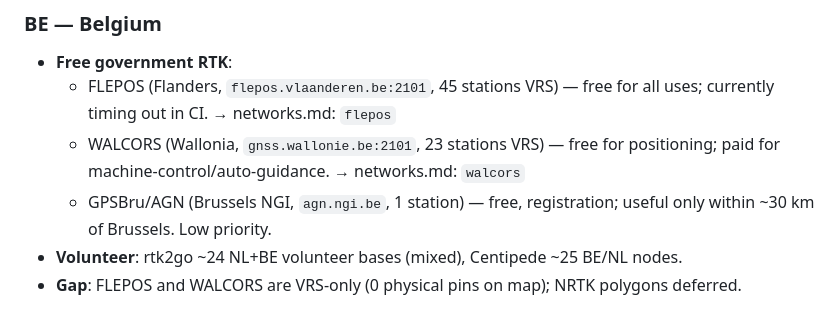
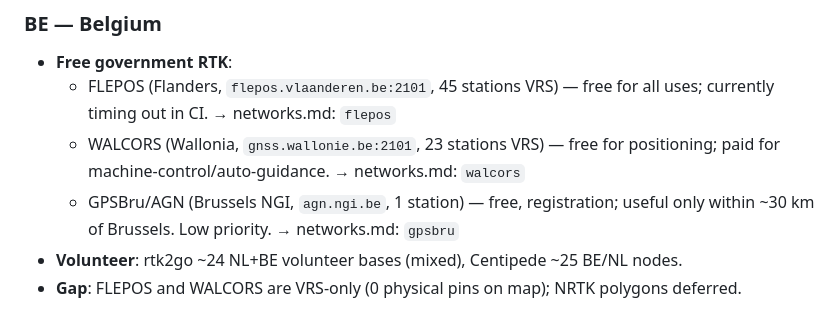
Before and after one commit to sacrusha/ntrip-mountpoint-map, a Markdown page: docs/country-survey.md, the part around the change. Rendered like a GitHub page.

Commit message:
docs: add networks.md cross-reference for gpsbru in country-survey.md
BE section mentioned GPSBru/AGN candidate but lacked the → networks.md
pointer that all other entries use.

https://claude.ai/code/session_01Hp3rX53o3cGm2GqAzU1baQ

```diff
--- a/docs/country-survey.md
+++ b/docs/country-survey.md
@@ -33,7 +33,7 @@ _Last updated: 2026-04-20._
   - WALCORS (Wallonia, `gnss.wallonie.be:2101`, 23 stations VRS) — free for
     positioning; paid for machine-control/auto-guidance. → networks.md: `walcors`
   - GPSBru/AGN (Brussels NGI, `agn.ngi.be`, 1 station) — free, registration;
-    useful only within ~30 km of Brussels. Low priority.
+    useful only within ~30 km of Brussels. Low priority. → networks.md: `gpsbru`
 - **Volunteer**: rtk2go ~24 NL+BE volunteer bases (mixed), Centipede ~25 BE/NL nodes.
 - **Gap**: FLEPOS and WALCORS are VRS-only (0 physical pins on map); NRTK polygons deferred.
 
```
